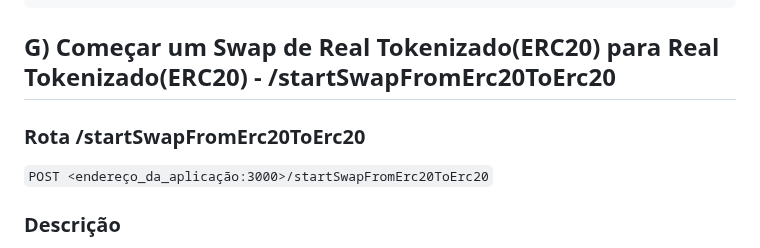
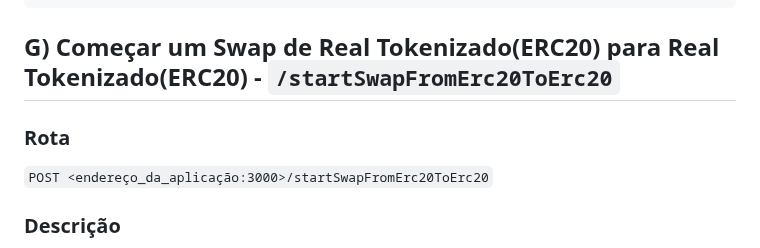
Before and after one commit to eybrativosdigitais/zapp-swapescrow-drex, a Markdown page: docs/SWAPS.md, the part around one of its changes. GitHub-like rendering.

````diff
--- a/docs/SWAPS.md
+++ b/docs/SWAPS.md
@@ -301,9 +301,9 @@ Se a solicitação for bem-sucedida, a API retornará um código de status 200 c
 }
 ```
 
-## G) Começar um Swap de Real Tokenizado(ERC20) para Real Tokenizado(ERC20) - /startSwapFromErc20ToErc20
+## G) Começar um Swap de Real Tokenizado(ERC20) para Real Tokenizado(ERC20) - `/startSwapFromErc20ToErc20`
 
-### Rota /startSwapFromErc20ToErc20
+### Rota
 `POST <endereço_da_aplicação:3000>/startSwapFromErc20ToErc20`
 
 ### Descrição
````
Also changed, not shown: other parts of docs/SWAPS.md (+13 -13 lines).
